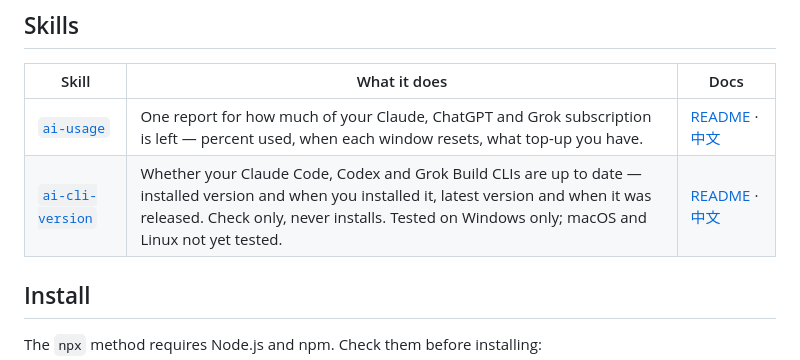
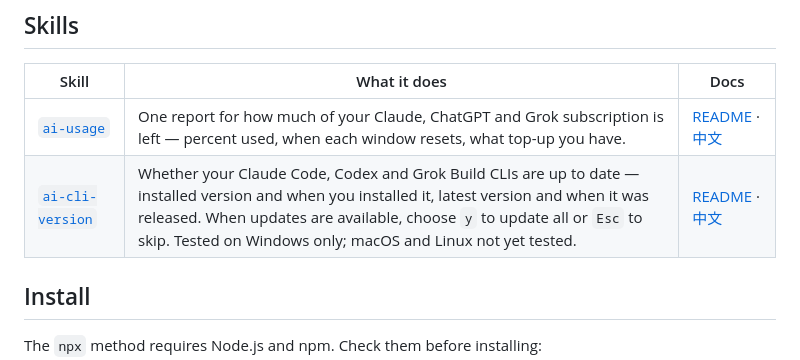
Before and after one commit to Jeinn-co/agent-skills, a Markdown page: README.md, the part around the change. GitHub-like rendering.

Commit message:
docs(ai-cli-version): document optional update prompt

```diff
--- a/README.md
+++ b/README.md
@@ -17,7 +17,7 @@ npx skills add Jeinn-co/agent-skills@ai-cli-version
 | Skill | What it does | Docs |
 |---|---|---|
 | [`ai-usage`](skills/ai-usage/) | One report for how much of your Claude, ChatGPT and Grok subscription is left — percent used, when each window resets, what top-up you have. | [README](skills/ai-usage/README.md) · [中文](skills/ai-usage/README.zh-TW.md) |
-| [`ai-cli-version`](skills/ai-cli-version/) | Whether your Claude Code, Codex and Grok Build CLIs are up to date — installed version and when you installed it, latest version and when it was released. Check only, never installs. Tested on Windows only; macOS and Linux not yet tested. | [README](skills/ai-cli-version/README.md) · [中文](skills/ai-cli-version/README.zh-TW.md) |
+| [`ai-cli-version`](skills/ai-cli-version/) | Whether your Claude Code, Codex and Grok Build CLIs are up to date — installed version and when you installed it, latest version and when it was released. When updates are available, choose `y` to update all or `Esc` to skip. Tested on Windows only; macOS and Linux not yet tested. | [README](skills/ai-cli-version/README.md) · [中文](skills/ai-cli-version/README.zh-TW.md) |
 
 ## Install
 
```
Also changed, not shown: README.zh-TW.md (+1 -1 lines).
